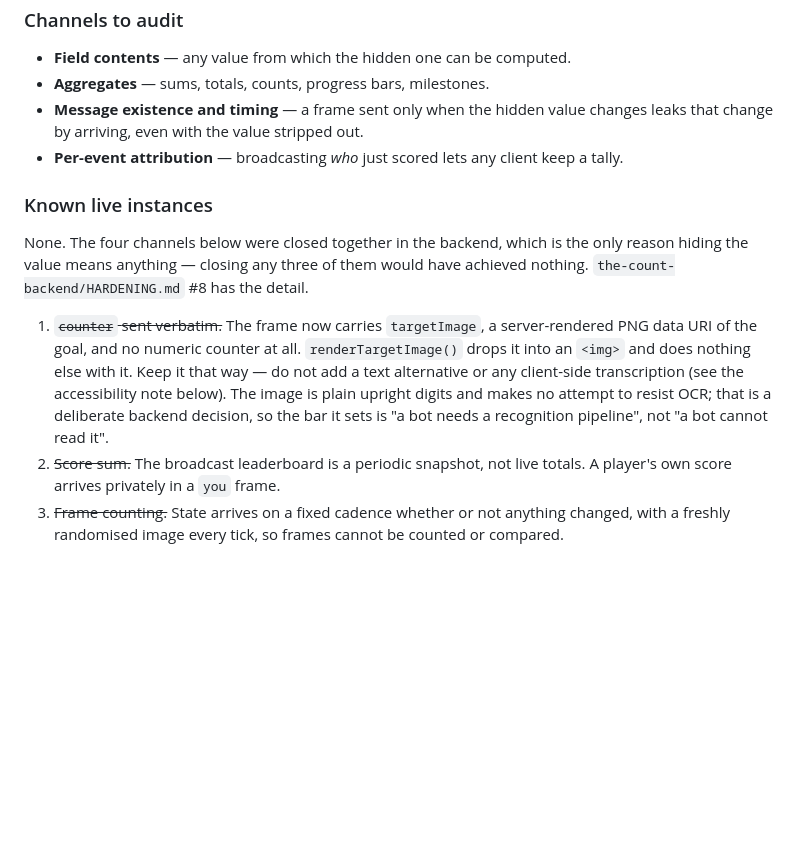
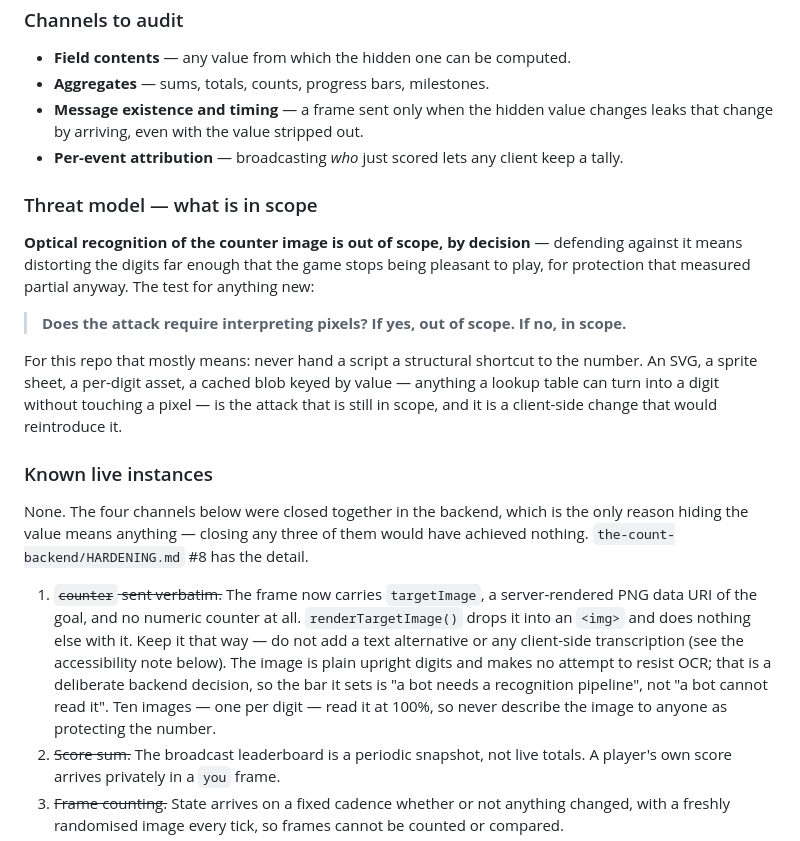
Before and after one commit to zacharysnewman/the-count, a Markdown page: CLAUDE.md, the part around the change. GitHub-like rendering; blank space fills up the shorter version.

Commit message:
Record the threat model for the client side
Optical recognition of the counter image is out of scope by decision. States
the test — does the attack require interpreting pixels? — and what it means
here specifically: never hand a script a structural shortcut to the number.
An SVG, a sprite sheet, a per-digit asset, or a blob cached by value is
readable with a lookup table and no pixel work, and that is a client-side
change that would reintroduce the attack the raster format exists to prevent.

Also notes that ten images, one per digit, read the current image at 100%, so
the image should never be described to anyone as protecting the number.

Co-Authored-By: Claude Opus 5 <noreply@anthropic.com>
Claude-Session: https://claude.ai/code/session_01LGG8FLFoVB8zPiiSd4DyYq

```diff
--- a/CLAUDE.md
+++ b/CLAUDE.md
@@ -38,6 +38,19 @@ asked to send.
   that change by arriving, even with the value stripped out.
 - **Per-event attribution** — broadcasting *who* just scored lets any client keep a tally.
 
+### Threat model — what is in scope
+
+**Optical recognition of the counter image is out of scope, by decision** — defending
+against it means distorting the digits far enough that the game stops being pleasant to
+play, for protection that measured partial anyway. The test for anything new:
+
+> **Does the attack require interpreting pixels? If yes, out of scope. If no, in scope.**
+
+For this repo that mostly means: never hand a script a structural shortcut to the number.
+An SVG, a sprite sheet, a per-digit asset, a cached blob keyed by value — anything a
+lookup table can turn into a digit without touching a pixel — is the attack that is still
+in scope, and it is a client-side change that would reintroduce it.
+
 ### Known live instances
 
 None. The four channels below were closed together in the backend, which is the only
@@ -50,7 +63,8 @@ nothing. `the-count-backend/HARDENING.md` #8 has the detail.
    text alternative or any client-side transcription (see the accessibility note below).
    The image is plain upright digits and makes no attempt to resist OCR; that is a
    deliberate backend decision, so the bar it sets is "a bot needs a recognition
-   pipeline", not "a bot cannot read it".
+   pipeline", not "a bot cannot read it". Ten images — one per digit — read it at 100%,
+   so never describe the image to anyone as protecting the number.
 2. ~~Score sum.~~ The broadcast leaderboard is a periodic snapshot, not live totals. A
    player's own score arrives privately in a `you` frame.
 3. ~~Frame counting.~~ State arrives on a fixed cadence whether or not anything changed,
```
